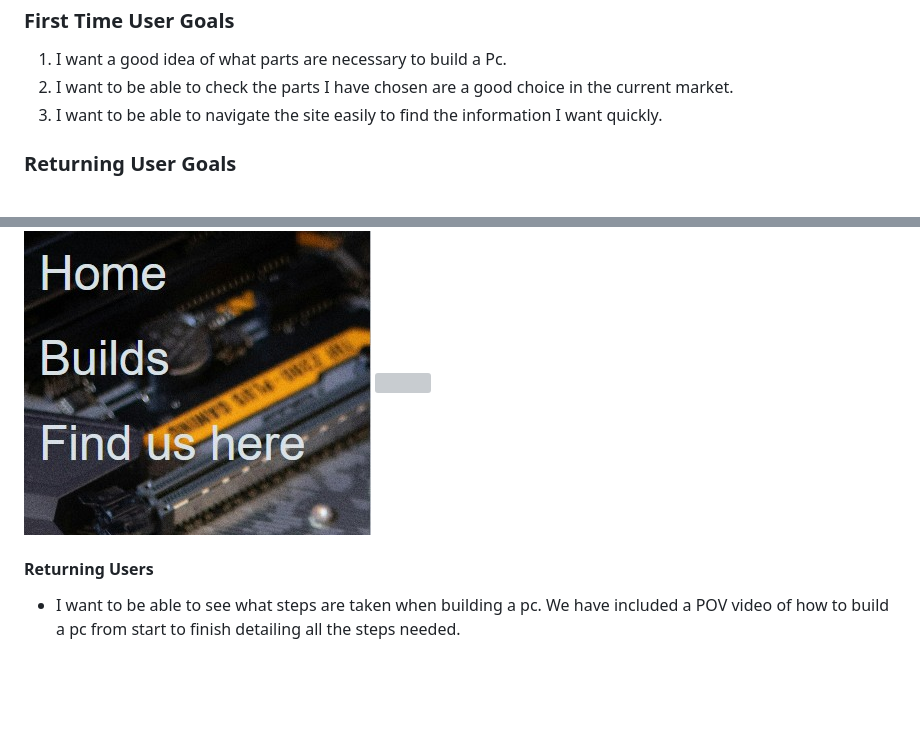
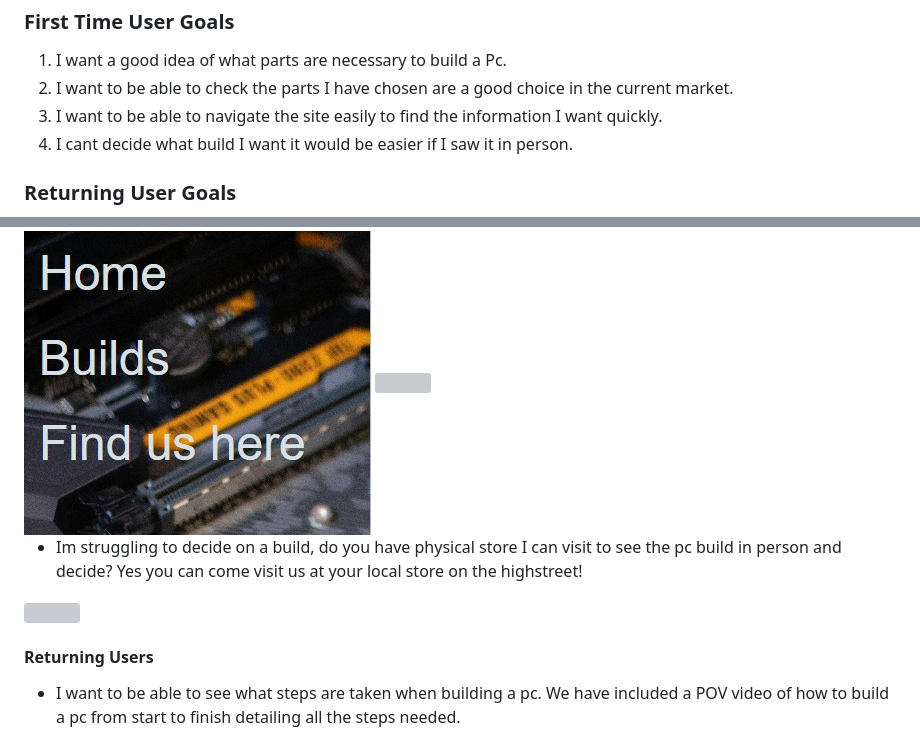
Before and after one commit to Howlerloud/Essex-Pc-s, a Markdown page: README.md, 2 parts joined by grey strips. Drawn GitHub-style; blank space fills up the shorter version; grey boxes are pictures that could not be loaded.

```diff
--- a/README.md
+++ b/README.md
@@ -18,6 +18,7 @@ A website to help people who want to build or buy a new pc
   <li>I want a good idea of what parts are necessary to build a Pc.</li>
   <li>I want to be able to check the parts I have chosen are a good choice in the current market.</li>
   <li>I want to be able to navigate the site easily to find the information I want quickly.</li>
+  <li>I cant decide what build I want it would be easier if I saw it in person.</li>
 </ol>
 <h3>Returning User Goals</h3>
 <ol>
@@ -208,6 +209,10 @@ A website to help people who want to build or buy a new pc
       </ul>
           <img src="assets/readme_media/navigation.jpg">
           <img src="assets/readme_media/navigation_mobile.jpg">
+          <ul>
+        <li>Im struggling to decide on a build, do you have physical store I can visit to see the pc build in person and decide? Yes you can come visit us at your local store on the highstreet!</li>
+      </ul>
+          <img src="assets/readme_media/find_us.jpg">
   <h4>Returning Users</h4>
     <ul>
       <li>I want to be able to see what steps are taken when building a pc. We have included a POV video of how to build a pc from start to finish detailing all the steps needed.</li>
```
